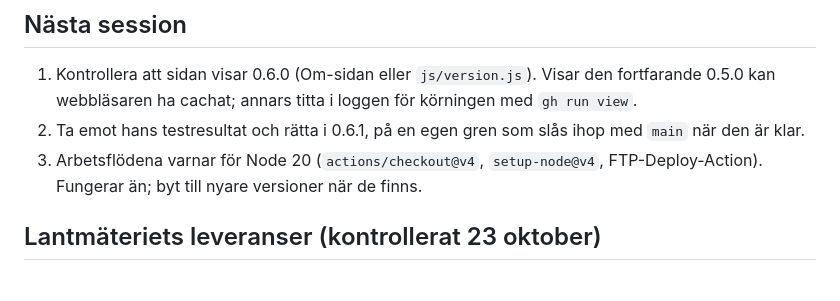
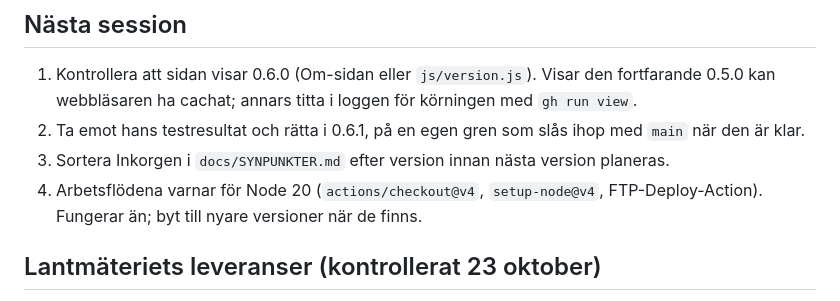
Before and after one commit to agrellarkitektur/hojdkurvor, a Markdown page: docs/OVERLAMNING.md, the part around the change. GitHub-like rendering.

Commit message:
Synpunkter: inkorg för Carl Augusts synpunkter, sorteras per version

```diff
--- a/docs/OVERLAMNING.md
+++ b/docs/OVERLAMNING.md
@@ -50,7 +50,9 @@ Läget när en session slutar, så att nästa kan ta vid. Skrivs om vid varje
    körningen med `gh run view`.
 2. Ta emot hans testresultat och rätta i 0.6.1, på en egen gren som slås ihop
    med `main` när den är klar.
-3. Arbetsflödena varnar för Node 20 (`actions/checkout@v4`, `setup-node@v4`,
+3. Sortera Inkorgen i `docs/SYNPUNKTER.md` efter version innan nästa version
+   planeras.
+4. Arbetsflödena varnar för Node 20 (`actions/checkout@v4`, `setup-node@v4`,
    FTP-Deploy-Action). Fungerar än; byt till nyare versioner när de finns.
 
 ## Lantmäteriets leveranser (kontrollerat 23 oktober)
```
Also changed, not shown: docs/SYNPUNKTER.md (added, +16 -0 lines).
